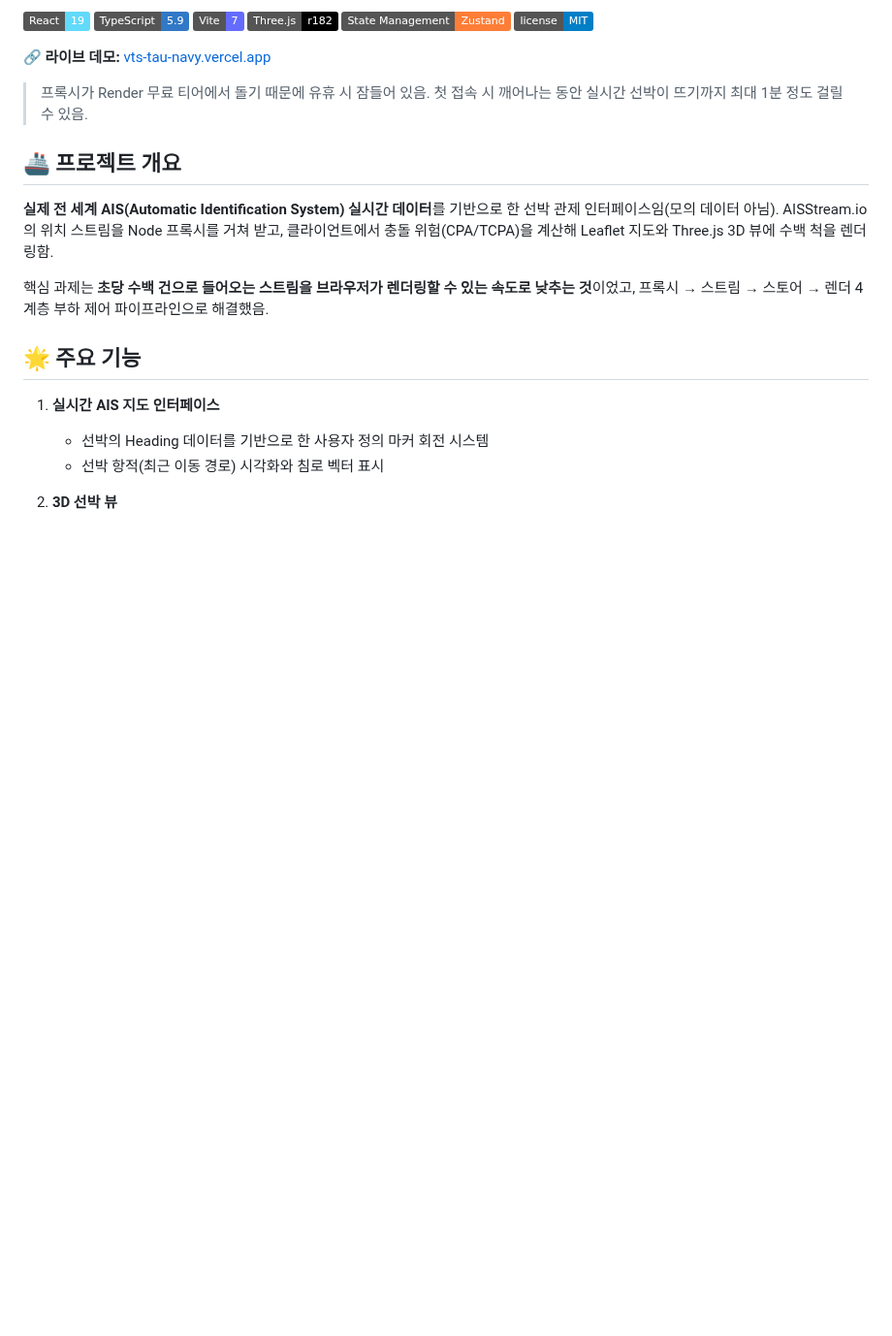
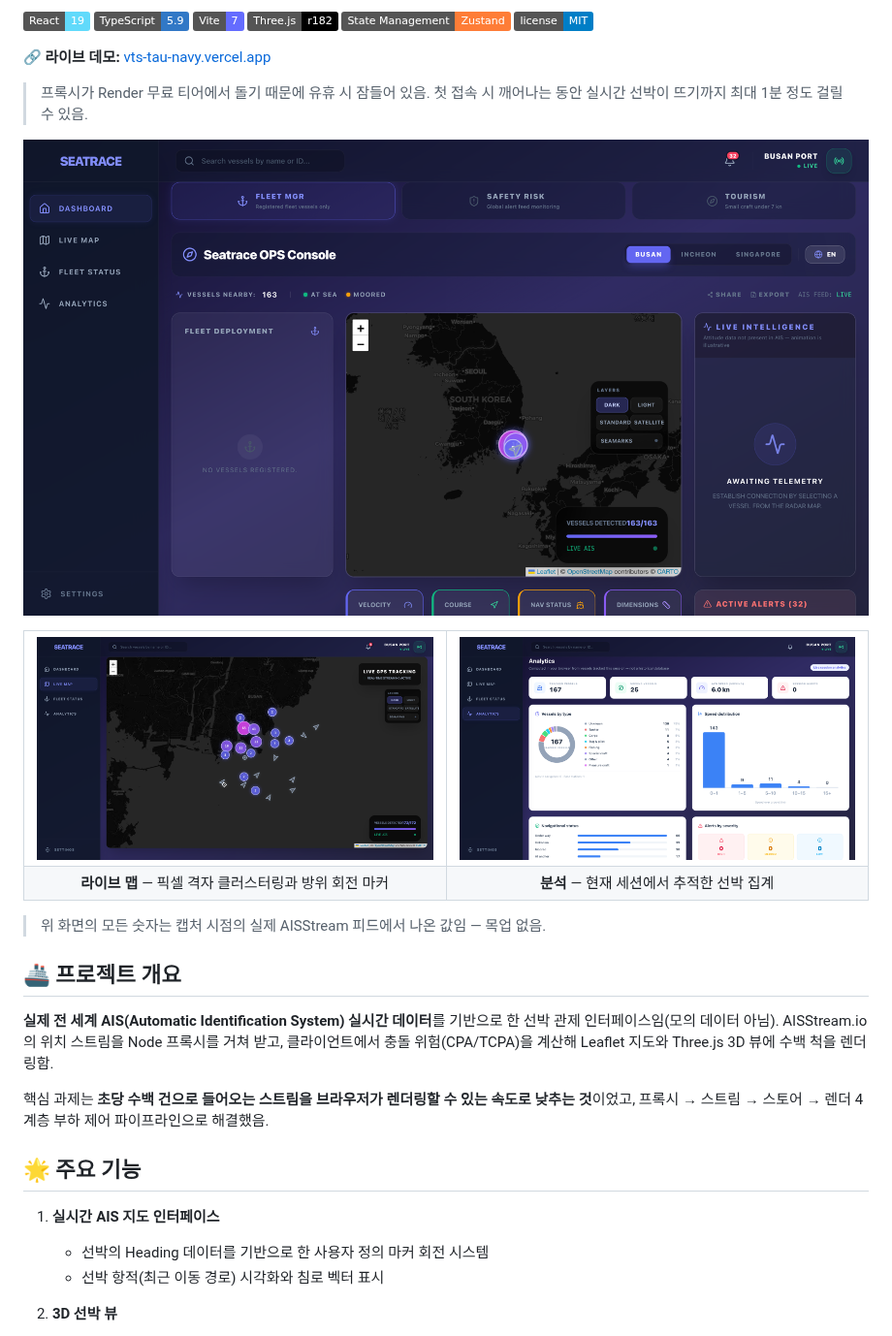
Before and after one commit to JINWORLD13/sea, a Markdown page: README.ko.md, the part around the change. Shown at 97% size. GitHub-like rendering; pictures changed too: docs/screenshots/01-dashboard.png (added), docs/screenshots/02-live-map.png (added), docs/screenshots/04-analytics.png (added); badges without logos; blank space fills up the shorter version.

```diff
--- a/README.ko.md
+++ b/README.ko.md
@@ -23,6 +23,21 @@
 
 > 프록시가 Render 무료 티어에서 돌기 때문에 유휴 시 잠들어 있음. 첫 접속 시
 > 깨어나는 동안 실시간 선박이 뜨기까지 최대 1분 정도 걸릴 수 있음.
+
+![대시보드](docs/screenshots/01-dashboard.png)
+
+<table>
+<tr>
+<td width="50%"><img src="docs/screenshots/02-live-map.png" alt="라이브 맵" /></td>
+<td width="50%"><img src="docs/screenshots/04-analytics.png" alt="분석" /></td>
+</tr>
+<tr>
+<td align="center"><b>라이브 맵</b> — 픽셀 격자 클러스터링과 방위 회전 마커</td>
+<td align="center"><b>분석</b> — 현재 세션에서 추적한 선박 집계</td>
+</tr>
+</table>
+
+> 위 화면의 모든 숫자는 캡처 시점의 실제 AISStream 피드에서 나온 값임 — 목업 없음.
 
 ## 🚢 프로젝트 개요
 
```
Also changed, not shown: README.ja.md (+15 -0 lines), README.md (+15 -0 lines), docs/screenshots/03-fleet-status.png (added).
